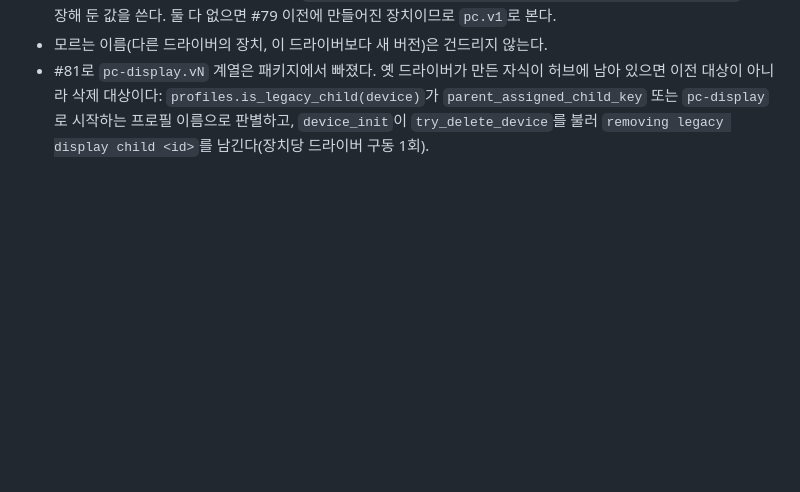
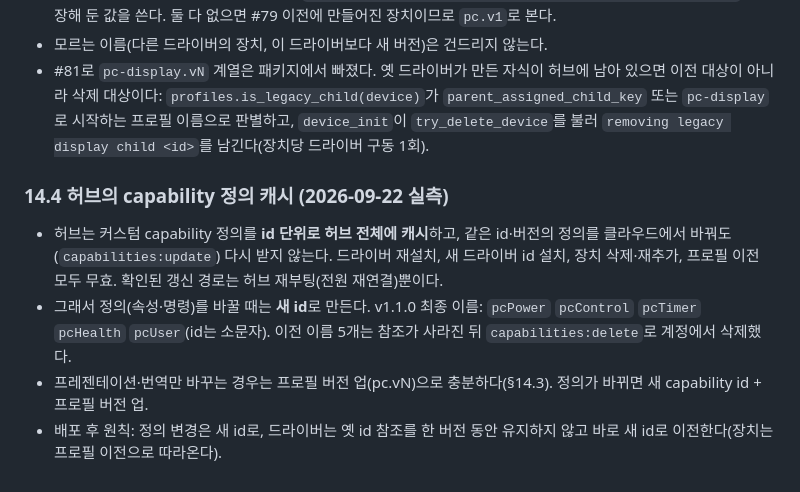
Before and after one commit to Protomothis/smartthings-pc-control, a Markdown page: docs/design/edge-driver.md, the part around the change. Rendered like a GitHub page; blank space fills up the shorter version.

Commit message:
docs(edge-driver): §14.4 hub capability cache and the rename rule
Co-Authored-By: Claude Fable 5.1 <noreply@anthropic.com>

```diff
--- a/docs/design/edge-driver.md
+++ b/docs/design/edge-driver.md
@@ -530,3 +530,11 @@ develop → main → `v1.1.0` 태그.
   `parent_assigned_child_key` 또는 `pc-display`로 시작하는 프로필 이름으로 판별하고,
   `device_init`이 `try_delete_device`를 불러
   `removing legacy display child <id>`를 남긴다(장치당 드라이버 구동 1회).
+
+### 14.4 허브의 capability 정의 캐시 (2026-09-22 실측)
+
+- 허브는 커스텀 capability 정의를 **id 단위로 허브 전체에 캐시**하고, 같은 id·버전의 정의를 클라우드에서 바꿔도(`capabilities:update`) 다시 받지 않는다.
+  드라이버 재설치, 새 드라이버 id 설치, 장치 삭제·재추가, 프로필 이전 모두 무효. 확인된 갱신 경로는 허브 재부팅(전원 재연결)뿐이다.
+- 그래서 정의(속성·명령)를 바꿀 때는 **새 id**로 만든다. v1.1.0 최종 이름: `pcPower` `pcControl` `pcTimer` `pcHealth` `pcUser`(id는 소문자). 이전 이름 5개는 참조가 사라진 뒤 `capabilities:delete`로 계정에서 삭제했다.
+- 프레젠테이션·번역만 바꾸는 경우는 프로필 버전 업(pc.vN)으로 충분하다(§14.3). 정의가 바뀌면 새 capability id + 프로필 버전 업.
+- 배포 후 원칙: 정의 변경은 새 id로, 드라이버는 옛 id 참조를 한 버전 동안 유지하지 않고 바로 새 id로 이전한다(장치는 프로필 이전으로 따라온다).
```
